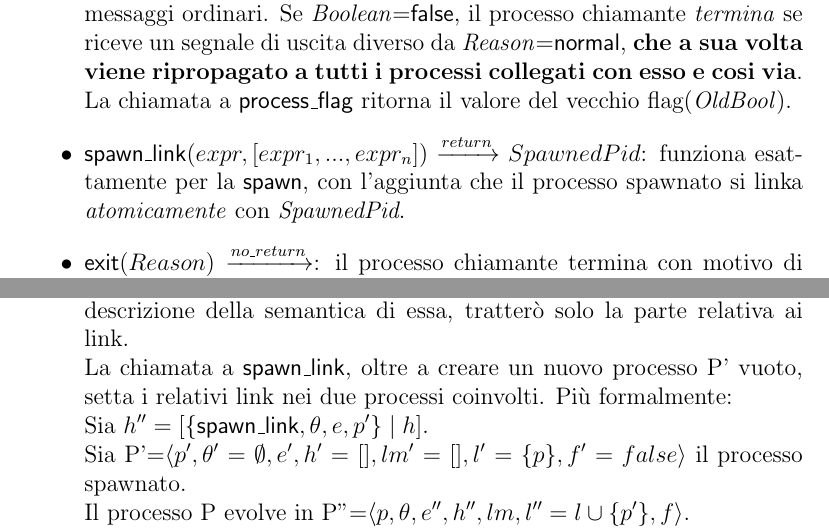
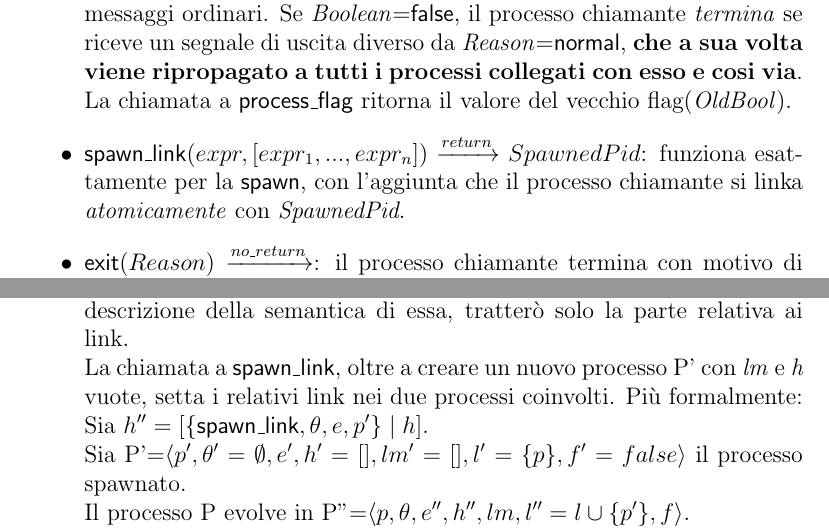
Before and after one commit to Taba92/Tesi, a LaTeX document (Tesi.tex, which reads LavoroLuca/EstensioneCauder/estensione.tex): two parts of pages 21 and 27 of 39, joined at a grey line, cut so that both start at the same text. The pictures show the PDF file Tesi.pdf that the author committed with the source.

Commit message:
final update

```diff
--- a/LavoroLuca/EstensioneCauder/estensione.tex
+++ b/LavoroLuca/EstensioneCauder/estensione.tex
@@ -7,7 +7,7 @@ La sintassi del linguaggio mostrata in 2.2 viene estesa tramite queste 4 espress
 	\item $\displaystyle \mathsf{process\_flag}(\mathsf{trap\_exit},Boolean)\xrightarrow{return}OldBool$: Se \textit{Boolean}=$\mathsf{true}$, i segnali di uscita che arrivano al processo chiamante vengono convertiti in messaggi \textit{\{'EXIT', From, Reason\}}, che possono essere ricevuti come messaggi ordinari.
 	Se \textit{Boolean}=$\mathsf{false}$, il processo chiamante \textit{termina} se riceve un segnale di uscita diverso da \textit{Reason}=$\mathsf{normal}$, \textbf{che a sua volta viene ripropagato a tutti i processi collegati con esso e cosi via}.
 	La chiamata a $\mathsf{process\_flag}$ ritorna il valore del vecchio flag(\textit{OldBool}).
-	\item $\displaystyle \mathsf{spawn\_link}(expr, [expr_{1},...,expr_{n}])\xrightarrow{return}SpawnedPid$: funziona esattamente per la $\mathsf{spawn}$, con l'aggiunta che il processo spawnato si linka \textit{atomicamente} con \textit{SpawnedPid}.
+	\item $\displaystyle \mathsf{spawn\_link}(expr, [expr_{1},...,expr_{n}])\xrightarrow{return}SpawnedPid$: funziona esattamente per la $\mathsf{spawn}$, con l'aggiunta che il processo chiamante si linka \textit{atomicamente} con \textit{SpawnedPid}.
 	\item $\displaystyle \mathsf{exit}(Reason)\xrightarrow{no\_return}$: il processo chiamante termina con motivo di uscita Reason.
 	Se \textit{Reason}=$\mathsf{normal}$, viene intesa come \textit{normale} terminazione del codice, altrimenti segnala una terminazione \textit{anomala} con motivo \textit{Reason}.
 	\item $\displaystyle \mathsf{error}(Reason)\xrightarrow{no\_return}$: il processo chiamante termina in modo \textit{anomalo} la sua esecuzione con motivo \textit{Reason}.
@@ -111,7 +111,7 @@ Ora che è stata introdotta la nuova sintassi, spiegando quali funzioni vengono
 		Nel graphic viewer, in relazione alla figura \ref{fig7}, $\mathsf{process\_flag}$ viene mostrata tramite la label \textit{p\_flag=Bool} con Bool= T (true) or F (false).
 		\item $\mathsf{Spawn\_link}$:
 		La funzione $\mathsf{spawn\_link}$ è molto simile alla funzione $\mathsf{spawn}$, con la differenza che opera anche sui link tra processi, per cui nella descrizione della semantica di essa, tratterò solo la parte relativa ai link.\\
-		La chiamata a $\mathsf{spawn\_link}$, oltre a creare un nuovo processo P' vuoto, setta i relativi link nei due processi coinvolti. Più formalmente:\\
+		La chiamata a $\mathsf{spawn\_link}$, oltre a creare un nuovo processo P' con \textit{lm} e \textit{h} vuote, setta i relativi link nei due processi coinvolti. Più formalmente:\\
 		Sia $\displaystyle h''=[\{\mathsf{spawn\_link},\theta,e,p'\} \mid h]$.\\
 		Sia P'=$\displaystyle \langle p',\theta'= \emptyset,e',h'=[],lm'=[],l'=\{p\},f'=false \rangle$ il processo spawnato.\\
 		Il processo P evolve in P''=$\displaystyle \langle p,\theta,e'',h'',lm,l''=l \cup\{p'\},f \rangle$.\\
```
Also changed, not shown: Background/Cauder/cauder.tex (+2 -2 lines), Tesi.pdf.
